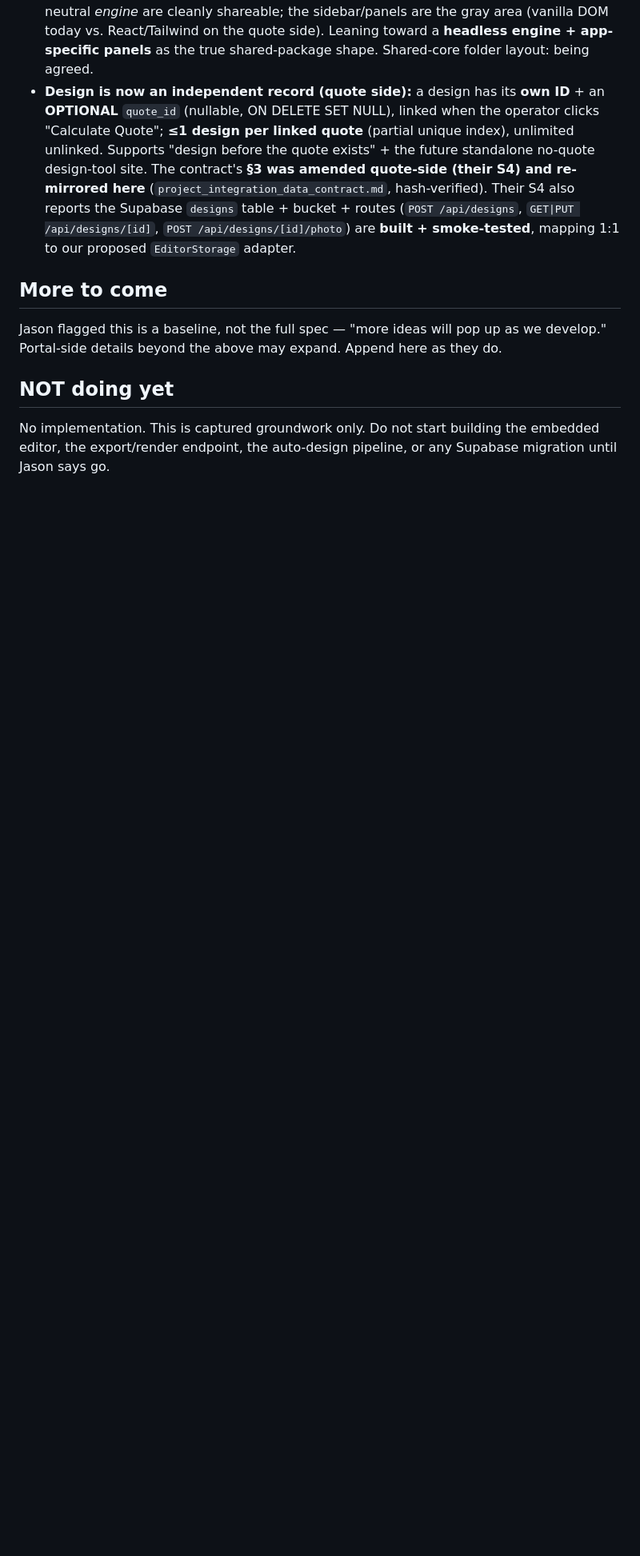
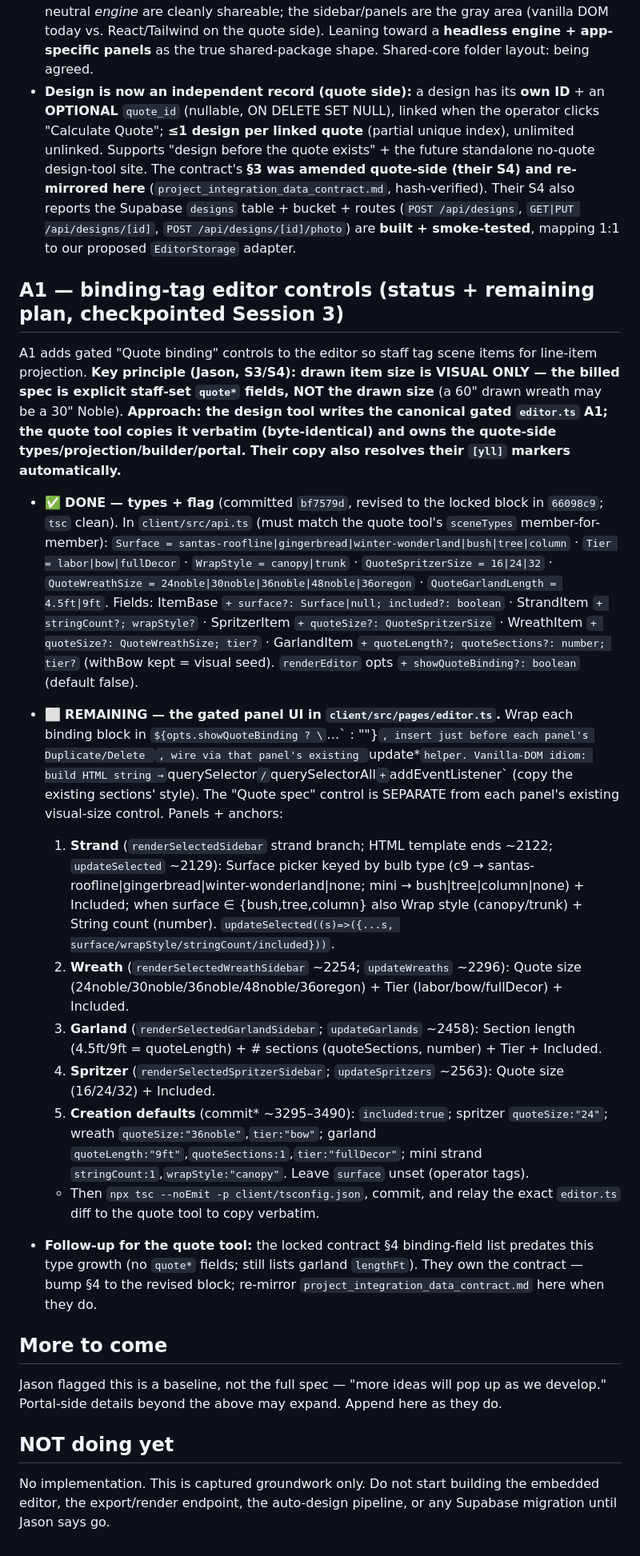
Before and after one commit to Yule-Love-Lights/design-tool, a Markdown page: docs/context/project_integration.md, the part around the change. Shown at 80% size. GitHub-like rendering; blank space fills up the shorter version.

Commit message:
docs(context): checkpoint A1 status + remaining-panels plan; lock revised binding types
Records the A1 implementation checkpoint: types + showQuoteBinding flag done
(committed), the revised quote* binding type block (visual size != billed spec),
and a precise remaining-panels plan (the 4 gated panels + creation defaults, with
file/line anchors) so the build can be finished cleanly. Notes the quote tool
should bump contract section 4 to the grown types.

Co-Authored-By: Claude Opus 4.8 (1M context) <noreply@anthropic.com>

```diff
--- a/docs/context/project_integration.md
+++ b/docs/context/project_integration.md
@@ -143,6 +143,23 @@ When the quote tool ports the editor (Path B), it **vendors** (= copies into its
 - **"Freeze after port" is OFF** (decision #9, reversed): both editors evolve; target a **storage-agnostic shared editor core → shared package.** The Phase-1 refactor introduces a single **storage adapter** boundary so the core is identical across apps and only the adapter differs (Fastify/SQLite ↔ Supabase). Open sub-decision (being agreed): how much UI lives in the shared core — the canvas + scene + renderers + a framework-neutral *engine* are cleanly shareable; the sidebar/panels are the gray area (vanilla DOM today vs. React/Tailwind on the quote side). Leaning toward a **headless engine + app-specific panels** as the true shared-package shape. Shared-core folder layout: being agreed.
 - **Design is now an independent record (quote side):** a design has its **own ID** + an **OPTIONAL** `quote_id` (nullable, ON DELETE SET NULL), linked when the operator clicks "Calculate Quote"; **≤1 design per linked quote** (partial unique index), unlimited unlinked. Supports "design before the quote exists" + the future standalone no-quote design-tool site. The contract's **§3 was amended quote-side (their S4) and re-mirrored here** (`project_integration_data_contract.md`, hash-verified). Their S4 also reports the Supabase `designs` table + bucket + routes (`POST /api/designs`, `GET|PUT /api/designs/[id]`, `POST /api/designs/[id]/photo`) are **built + smoke-tested**, mapping 1:1 to our proposed `EditorStorage` adapter.
 
+## A1 — binding-tag editor controls (status + remaining plan, checkpointed Session 3)
+A1 adds gated "Quote binding" controls to the editor so staff tag scene items for line-item projection. **Key principle (Jason, S3/S4): drawn item size is VISUAL ONLY — the billed spec is explicit staff-set `quote*` fields, NOT the drawn size** (a 60" drawn wreath may be a 30" Noble). **Approach: the design tool writes the canonical gated `editor.ts` A1; the quote tool copies it verbatim (byte-identical) and owns the quote-side types/projection/builder/portal. Their copy also resolves their `[yll]` markers automatically.**
+
+- ✅ **DONE — types + flag** (committed `bf7579d`, revised to the locked block in `66098c9`; `tsc` clean). In `client/src/api.ts` (must match the quote tool's `sceneTypes` member-for-member):
+  `Surface = santas-roofline|gingerbread|winter-wonderland|bush|tree|column` · `Tier = labor|bow|fullDecor` · `WrapStyle = canopy|trunk` · `QuoteSpritzerSize = 16|24|32` · `QuoteWreathSize = 24noble|30noble|36noble|48noble|36oregon` · `QuoteGarlandLength = 4.5ft|9ft`.
+  Fields: ItemBase `+ surface?: Surface|null; included?: boolean` · StrandItem `+ stringCount?; wrapStyle?` · SpritzerItem `+ quoteSize?: QuoteSpritzerSize` · WreathItem `+ quoteSize?: QuoteWreathSize; tier?` · GarlandItem `+ quoteLength?; quoteSections?: number; tier?` (withBow kept = visual seed). `renderEditor` opts `+ showQuoteBinding?: boolean` (default false).
+
+- ⬜ **REMAINING — the gated panel UI in `client/src/pages/editor.ts`.** Wrap each binding block in `${opts.showQuoteBinding ? \`…\` : ""}`, insert just before each panel's Duplicate/Delete `<section>`, wire via that panel's existing `update*` helper. Vanilla-DOM idiom: build HTML string → `querySelector`/`querySelectorAll` + `addEventListener` (copy the existing sections' style). The "Quote spec" control is SEPARATE from each panel's existing visual-size control. Panels + anchors:
+  1. **Strand** (`renderSelectedSidebar` strand branch; HTML template ends ~2122; `updateSelected` ~2129): Surface picker keyed by bulb type (c9 → santas-roofline|gingerbread|winter-wonderland|none; mini → bush|tree|column|none) + Included; when surface ∈ {bush,tree,column} also Wrap style (canopy/trunk) + String count (number). `updateSelected((s)=>({...s, surface/wrapStyle/stringCount/included}))`.
+  2. **Wreath** (`renderSelectedWreathSidebar` ~2254; `updateWreaths` ~2296): Quote size (24noble/30noble/36noble/48noble/36oregon) + Tier (labor/bow/fullDecor) + Included.
+  3. **Garland** (`renderSelectedGarlandSidebar`; `updateGarlands` ~2458): Section length (4.5ft/9ft = quoteLength) + # sections (quoteSections, number) + Tier + Included.
+  4. **Spritzer** (`renderSelectedSpritzerSidebar`; `updateSpritzers` ~2563): Quote size (16/24/32) + Included.
+  5. **Creation defaults** (commit* ~3295–3490): `included:true`; spritzer `quoteSize:"24"`; wreath `quoteSize:"36noble"`,`tier:"bow"`; garland `quoteLength:"9ft"`,`quoteSections:1`,`tier:"fullDecor"`; mini strand `stringCount:1`,`wrapStyle:"canopy"`. Leave `surface` unset (operator tags).
+  - Then `npx tsc --noEmit -p client/tsconfig.json`, commit, and relay the exact `editor.ts` diff to the quote tool to copy verbatim.
+
+- **Follow-up for the quote tool:** the locked contract §4 binding-field list predates this type growth (no `quote*` fields; still lists garland `lengthFt`). They own the contract — bump §4 to the revised block; re-mirror `project_integration_data_contract.md` here when they do.
+
 ## More to come
 Jason flagged this is a baseline, not the full spec — "more ideas will pop up as we develop." Portal-side details beyond the above may expand. Append here as they do.
 
```
